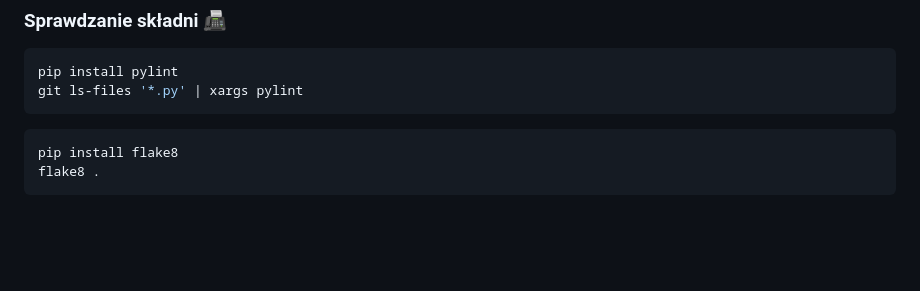
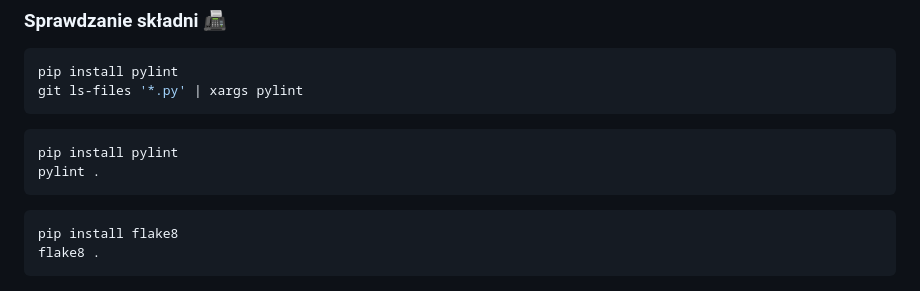
Before and after one commit to DawkaWody/1CKomunikator-Server, a Markdown page: README.md, the part around the change. Drawn GitHub-style; blank space fills up the shorter version.

````diff
--- a/README.md
+++ b/README.md
@@ -46,6 +46,11 @@ act
 ```shell
 pip install pylint
 git ls-files '*.py' | xargs pylint
+```
+
+```shell
+pip install pylint
+pylint .
 ```
 
 ```shell
````
